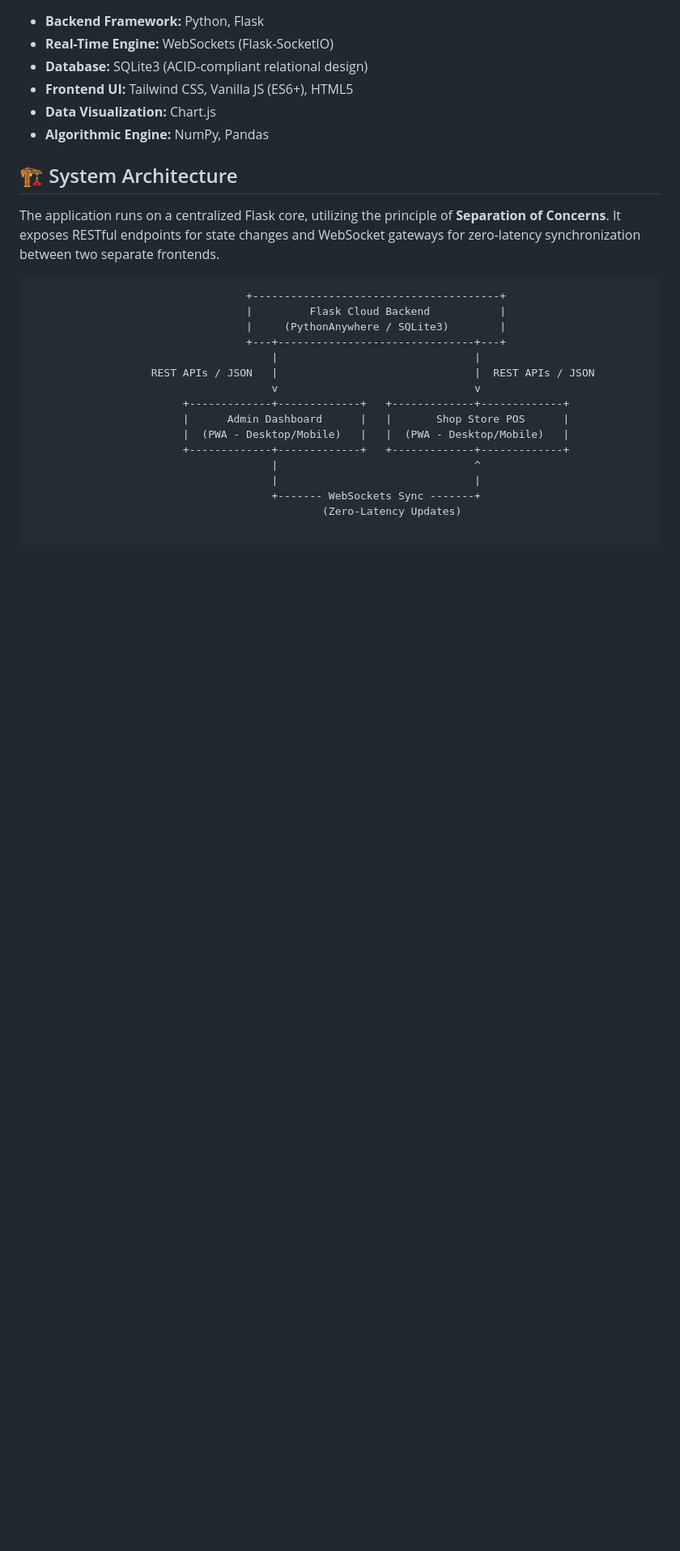
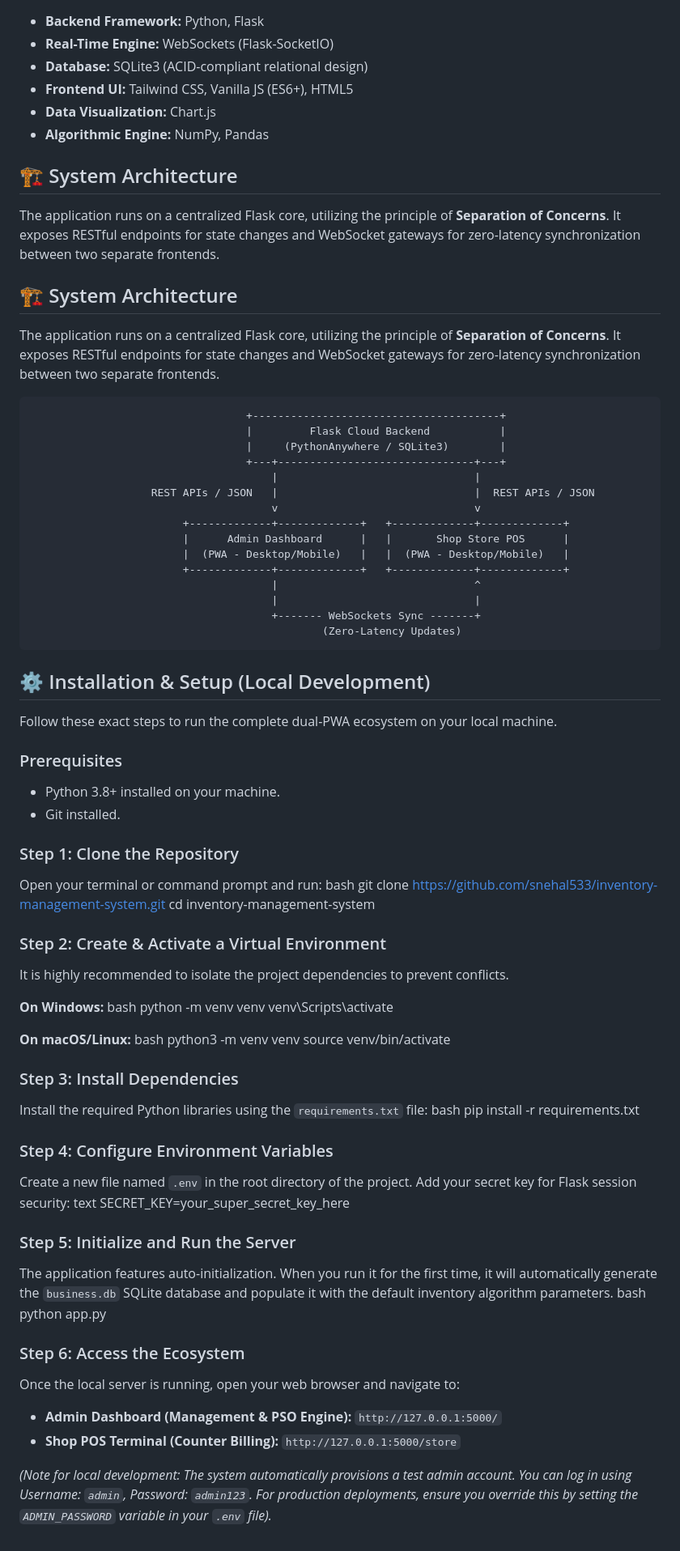
Before and after one commit to snehal593/inventory-management-system, a Markdown page: README.md, the part around the change. Shown at 81% size. Rendered like a GitHub page; blank space fills up the shorter version.

Commit message:
Enhance README with installation and setup guide
Added detailed installation and setup instructions for local development, including prerequisites, cloning the repository, creating a virtual environment, installing dependencies, configuring environment variables, and running the server.

````diff
--- a/README.md
+++ b/README.md
@@ -25,6 +25,9 @@ When I had to temporarily manage my father's small retail shop, I quickly encoun
 ## 🏗️ System Architecture
 The application runs on a centralized Flask core, utilizing the principle of **Separation of Concerns**. It exposes RESTful endpoints for state changes and WebSocket gateways for zero-latency synchronization between two separate frontends.
 
+## 🏗️ System Architecture
+The application runs on a centralized Flask core, utilizing the principle of **Separation of Concerns**. It exposes RESTful endpoints for state changes and WebSocket gateways for zero-latency synchronization between two separate frontends.
+
 ```text
                                   +---------------------------------------+
                                   |         Flask Cloud Backend           |
@@ -41,3 +44,58 @@ The application runs on a centralized Flask core, utilizing the principle of **S
                                       |                               |
                                       +------- WebSockets Sync -------+
                                               (Zero-Latency Updates)
+```
+## ⚙️ Installation & Setup (Local Development)
+
+Follow these exact steps to run the complete dual-PWA ecosystem on your local machine.
+
+### Prerequisites
+* Python 3.8+ installed on your machine.
+* Git installed.
+
+### Step 1: Clone the Repository
+Open your terminal or command prompt and run:
+bash
+git clone https://github.com/snehal533/inventory-management-system.git
+cd inventory-management-system
+
+
+### Step 2: Create & Activate a Virtual Environment
+It is highly recommended to isolate the project dependencies to prevent conflicts.
+
+**On Windows:**
+bash
+python -m venv venv
+venv\Scripts\activate
+
+
+**On macOS/Linux:**
+bash
+python3 -m venv venv
+source venv/bin/activate
+
+
+### Step 3: Install Dependencies
+Install the required Python libraries using the `requirements.txt` file:
+bash
+pip install -r requirements.txt
+
+
+### Step 4: Configure Environment Variables
+Create a new file named `.env` in the root directory of the project. Add your secret key for Flask session security:
+text
+SECRET_KEY=your_super_secret_key_here
+
+
+### Step 5: Initialize and Run the Server
+The application features auto-initialization. When you run it for the first time, it will automatically generate the `business.db` SQLite database and populate it with the default inventory algorithm parameters.
+bash
+python app.py
+
+
+### Step 6: Access the Ecosystem
+Once the local server is running, open your web browser and navigate to:
+* **Admin Dashboard (Management & PSO Engine):** `http://127.0.0.1:5000/`
+* **Shop POS Terminal (Counter Billing):** `http://127.0.0.1:5000/store`
+
+*(Note for local development: The system automatically provisions a test admin account. You can log in using Username: `admin`, Password: `admin123`. For production deployments, ensure you override this by setting the `ADMIN_PASSWORD` variable in your `.env` file).*
````
